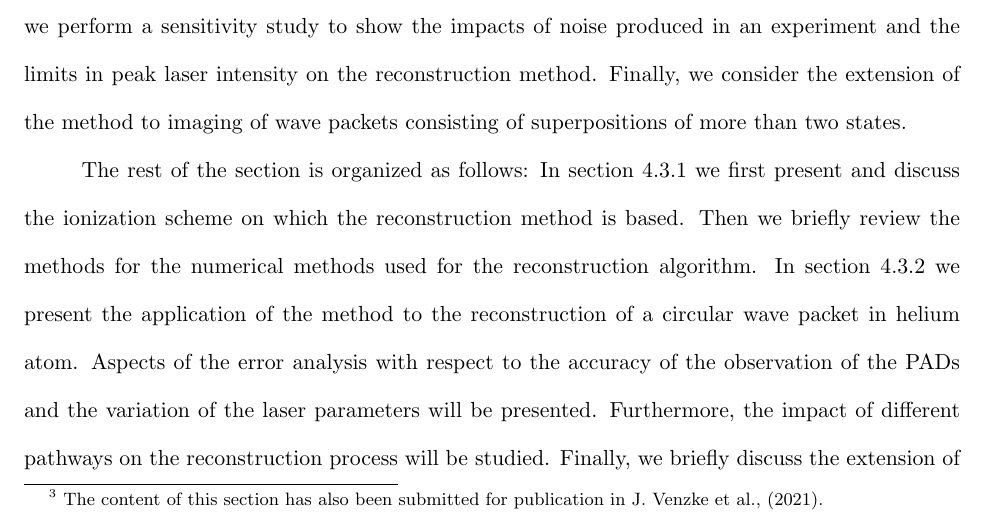
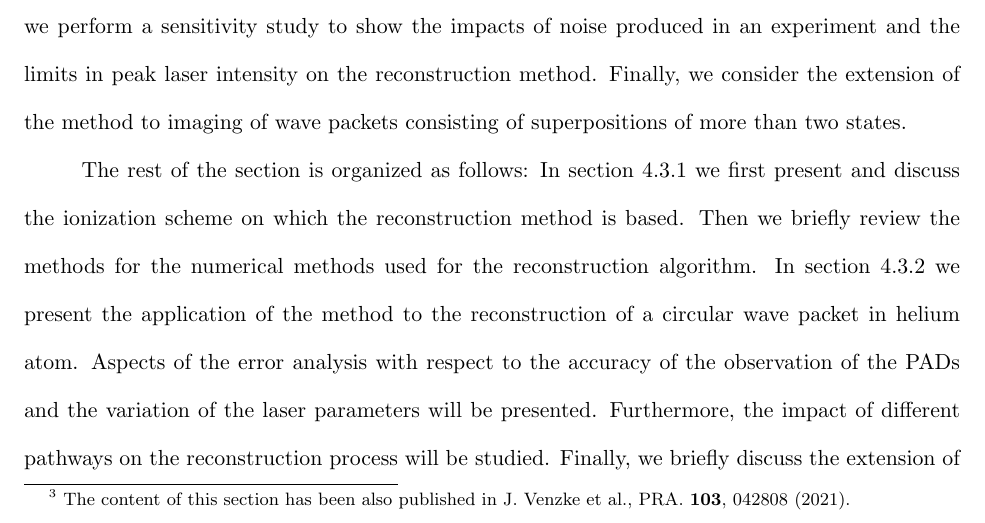
Before and after one commit to Joel-Venzke/PhD-Thesis, a LaTeX thesis (Venzke_thesis.tex, which reads PAD.tex): part of page 97 of 186, cut so that both start at the same text. Compiled offline with pdfLaTeX.

Commit message:
Final verson

```diff
--- a/PAD.tex
+++ b/PAD.tex
@@ -411,7 +411,7 @@ In summary, in this section we have introduced a set of generalized asymmetry pa
 %%%%%%%%%%%%%%%%%%%%%%%%%%%%%%%%%%%%%%%%%%%%%%%%%%%%%%%%%%%%%%%%%%%%%%%%%%%%%%%%%%%%%%%%%%%%%%%%%%%%%%%%%%%%%%%%%%
 %%%%%%%%%%%%%%%%%%%%%%%%%%%%%%%%%%%%%%%%%%%%%%%%%%%%%%%%%%%%%%%%%%%%%%%%%%%%%%%%%%%%%%%%%%%%%%%%%%%%%%%%%%%%%%%%%%
 %%%%%%%%%%%%%%%%%%%%%%%%%%%%%%%%%%%%%%%%%%%%%%%%%%%%%%%%%%%%%%%%%%%%%%%%%%%%%%%%%%%%%%%%%%%%%%%%%%%%%%%%%%%%%%%%%%
-\section[Wavefunction reconstruction method]{Wavefunction reconstruction method\protect\footnote{The content of this section has also been submitted for publication in J. Venzke et al., (2021).}} % (fold)
+\section[Wavefunction reconstruction method]{Wavefunction reconstruction method\protect\footnote{The content of this section has been also published in J. Venzke et al., PRA. \textbf{103}, 042808 (2021).}} % (fold)
 \label{sec:wavefunction_reconstruction}
 % The availability of ultrafast light sources at wavelengths from the vacuum ultraviolet (VUV) and extreme ultraviolet (EUV) to the soft X-ray regime via the technologies of free electron lasers (FEL) \cite{seddon2017} and high-order harmonic generation (HHG) \cite{popmintchev2010,chini2014} has opened a new regime of ultrafast measurements in atomic and molecular physics. Laser pulses of duration as short as a few tens of attoseconds have been demonstrated experimentally \cite{zhao2012,chen2014} and enabled the observation of electron dynamics (for recent reviews, see \cite{vrakking2014,pazourek2015,calegari2016,ramasesha2016,young2018,peng2019}). One example is the time-resolved measurement of the photoelectric effect in atoms and solids \cite{cavalieri2007,schultze2010,klunder2011,tao2016,isinger2017}. Electron emission from the target has been also temporally resolved for a transition of the electron into the continuum through excited state resonances \cite{su2015,Sabbar2015,Gong2017}, autoionizing states \cite{jimenez2014,Dolmatov2015,Barreau2019}, Fano resonances \cite{kaldun2016,kotur2016,gruson2016,cirelli2018} and for correlated electron emission \cite{pfeiffer2011,pazourek2012,mansson2014}. Electron wave packet dynamics in superposition states of atoms and molecules has been another focus of ultrafast time-resolved studies, either for single valence electron motion \cite{goulielmakis2010,mauritsson2010,holler2011,hockett2011,Kim2012,xie2012,klunder2013,beck2014,hassan2016,walt2017,priebe2017,He2018} or correlated two-electron dynamics \cite{hu2006,feist2011,ott2014}.
 
```
